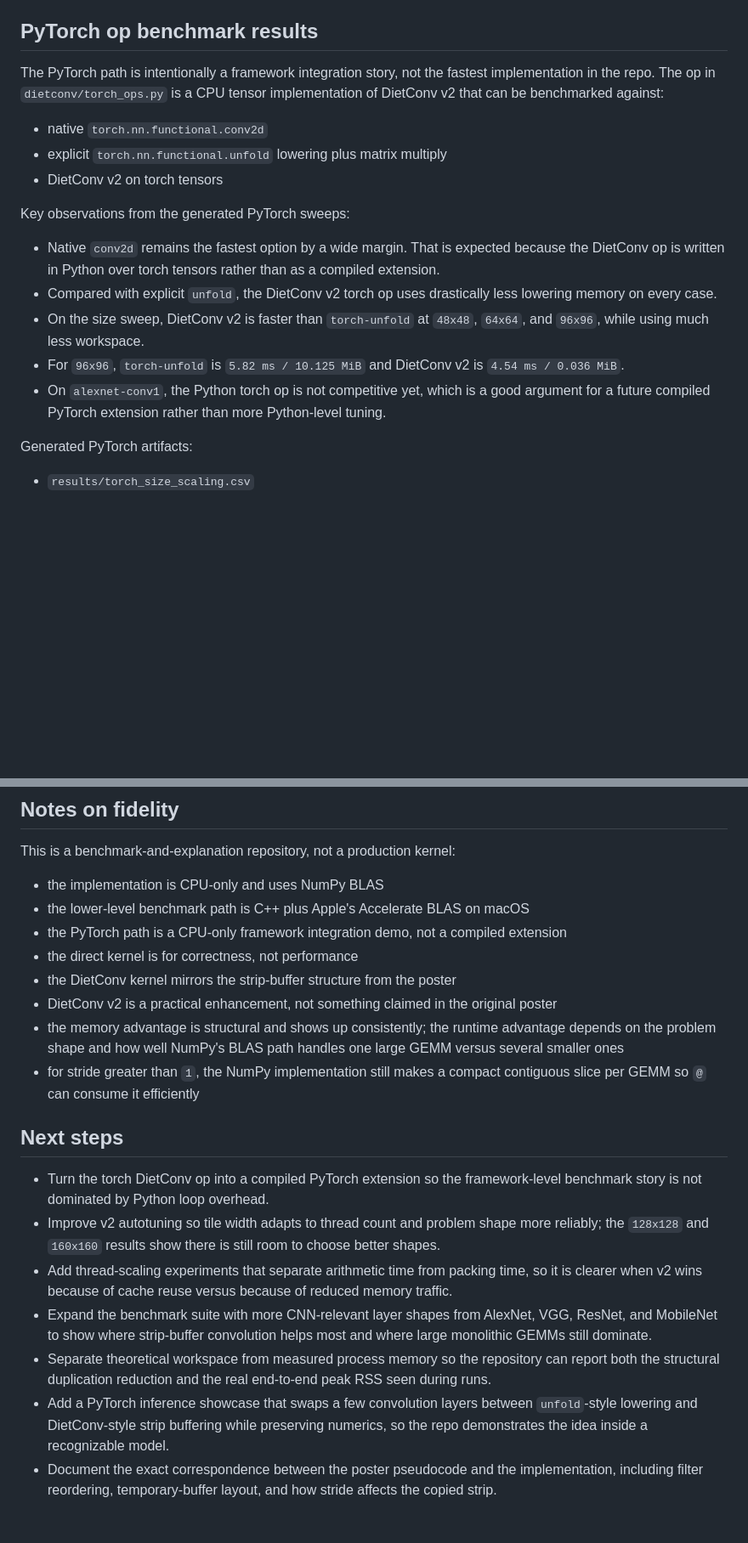
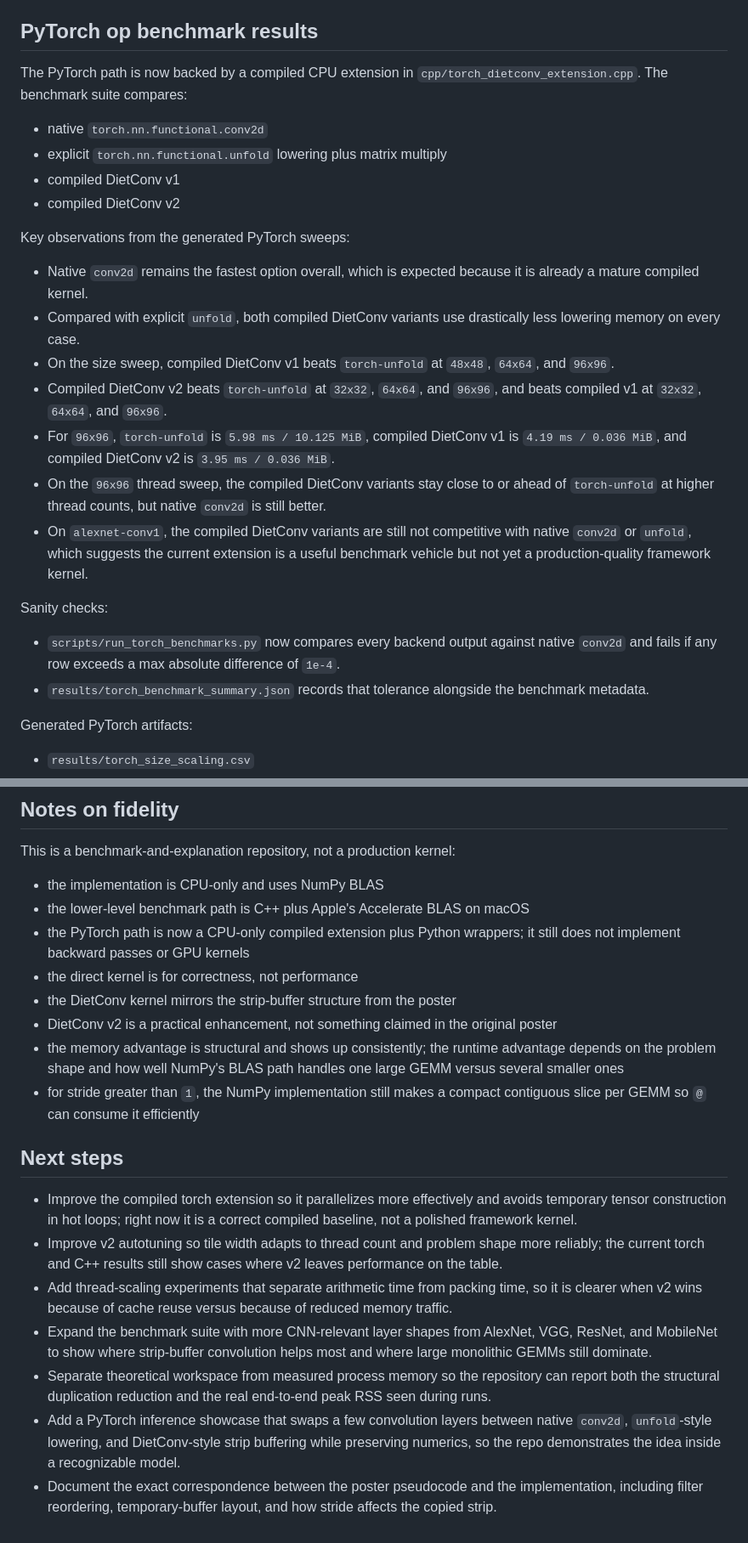
Before and after one commit to darknesspwnsu/dietconv, a Markdown page: README.md, 2 parts joined by grey strips. Shown at 85% size. Drawn GitHub-style; blank space fills up the shorter version.

Commit message:
Add compiled PyTorch DietConv extension

```diff
--- a/README.md
+++ b/README.md
@@ -117,19 +118,27 @@ Generated C++ artifacts:
 
 ## PyTorch op benchmark results
 
-The PyTorch path is intentionally a framework integration story, not the fastest implementation in the repo. The op in `dietconv/torch_ops.py` is a CPU tensor implementation of DietConv v2 that can be benchmarked against:
+The PyTorch path is now backed by a compiled CPU extension in `cpp/torch_dietconv_extension.cpp`. The benchmark suite compares:
 
 - native `torch.nn.functional.conv2d`
 - explicit `torch.nn.functional.unfold` lowering plus matrix multiply
-- DietConv v2 on torch tensors
+- compiled DietConv v1
+- compiled DietConv v2
 
 Key observations from the generated PyTorch sweeps:
 
-- Native `conv2d` remains the fastest option by a wide margin. That is expected because the DietConv op is written in Python over torch tensors rather than as a compiled extension.
-- Compared with explicit `unfold`, the DietConv v2 torch op uses drastically less lowering memory on every case.
-- On the size sweep, DietConv v2 is faster than `torch-unfold` at `48x48`, `64x64`, and `96x96`, while using much less workspace.
-- For `96x96`, `torch-unfold` is `5.82 ms / 10.125 MiB` and DietConv v2 is `4.54 ms / 0.036 MiB`.
-- On `alexnet-conv1`, the Python torch op is not competitive yet, which is a good argument for a future compiled PyTorch extension rather than more Python-level tuning.
+- Native `conv2d` remains the fastest option overall, which is expected because it is already a mature compiled kernel.
+- Compared with explicit `unfold`, both compiled DietConv variants use drastically less lowering memory on every case.
+- On the size sweep, compiled DietConv v1 beats `torch-unfold` at `48x48`, `64x64`, and `96x96`.
+- Compiled DietConv v2 beats `torch-unfold` at `32x32`, `64x64`, and `96x96`, and beats compiled v1 at `32x32`, `64x64`, and `96x96`.
+- For `96x96`, `torch-unfold` is `5.98 ms / 10.125 MiB`, compiled DietConv v1 is `4.19 ms / 0.036 MiB`, and compiled DietConv v2 is `3.95 ms / 0.036 MiB`.
+- On the `96x96` thread sweep, the compiled DietConv variants stay close to or ahead of `torch-unfold` at higher thread counts, but native `conv2d` is still better.
+- On `alexnet-conv1`, the compiled DietConv variants are still not competitive with native `conv2d` or `unfold`, which suggests the current extension is a useful benchmark vehicle but not yet a production-quality framework kernel.
+
+Sanity checks:
+
+- `scripts/run_torch_benchmarks.py` now compares every backend output against native `conv2d` and fails if any row exceeds a max absolute difference of `1e-4`.
+- `results/torch_benchmark_summary.json` records that tolerance alongside the benchmark metadata.
 
 Generated PyTorch artifacts:
 
@@ -144,7 +153,7 @@ This is a benchmark-and-explanation repository, not a production kernel:
 
 - the implementation is CPU-only and uses NumPy BLAS
 - the lower-level benchmark path is C++ plus Apple's Accelerate BLAS on macOS
-- the PyTorch path is a CPU-only framework integration demo, not a compiled extension
+- the PyTorch path is now a CPU-only compiled extension plus Python wrappers; it still does not implement backward passes or GPU kernels
 - the direct kernel is for correctness, not performance
 - the DietConv kernel mirrors the strip-buffer structure from the poster
 - DietConv v2 is a practical enhancement, not something claimed in the original poster
@@ -153,10 +162,10 @@ This is a benchmark-and-explanation repository, not a production kernel:
 
 ## Next steps
 
-- Turn the torch DietConv op into a compiled PyTorch extension so the framework-level benchmark story is not dominated by Python loop overhead.
-- Improve v2 autotuning so tile width adapts to thread count and problem shape more reliably; the `128x128` and `160x160` results show there is still room to choose better shapes.
+- Improve the compiled torch extension so it parallelizes more effectively and avoids temporary tensor construction in hot loops; right now it is a correct compiled baseline, not a polished framework kernel.
+- Improve v2 autotuning so tile width adapts to thread count and problem shape more reliably; the current torch and C++ results still show cases where v2 leaves performance on the table.
 - Add thread-scaling experiments that separate arithmetic time from packing time, so it is clearer when v2 wins because of cache reuse versus because of reduced memory traffic.
 - Expand the benchmark suite with more CNN-relevant layer shapes from AlexNet, VGG, ResNet, and MobileNet to show where strip-buffer convolution helps most and where large monolithic GEMMs still dominate.
 - Separate theoretical workspace from measured process memory so the repository can report both the structural duplication reduction and the real end-to-end peak RSS seen during runs.
-- Add a PyTorch inference showcase that swaps a few convolution layers between `unfold`-style lowering and DietConv-style strip buffering while preserving numerics, so the repo demonstrates the idea inside a recognizable model.
+- Add a PyTorch inference showcase that swaps a few convolution layers between native `conv2d`, `unfold`-style lowering, and DietConv-style strip buffering while preserving numerics, so the repo demonstrates the idea inside a recognizable model.
 - Document the exact correspondence between the poster pseudocode and the implementation, including filter reordering, temporary-buffer layout, and how stride affects the copied strip.
```
Also changed, not shown: other parts of README.md (+1 -0 lines), results/torch_size_scaling.png, results/torch_thread_runtime.png, 9 other files.
